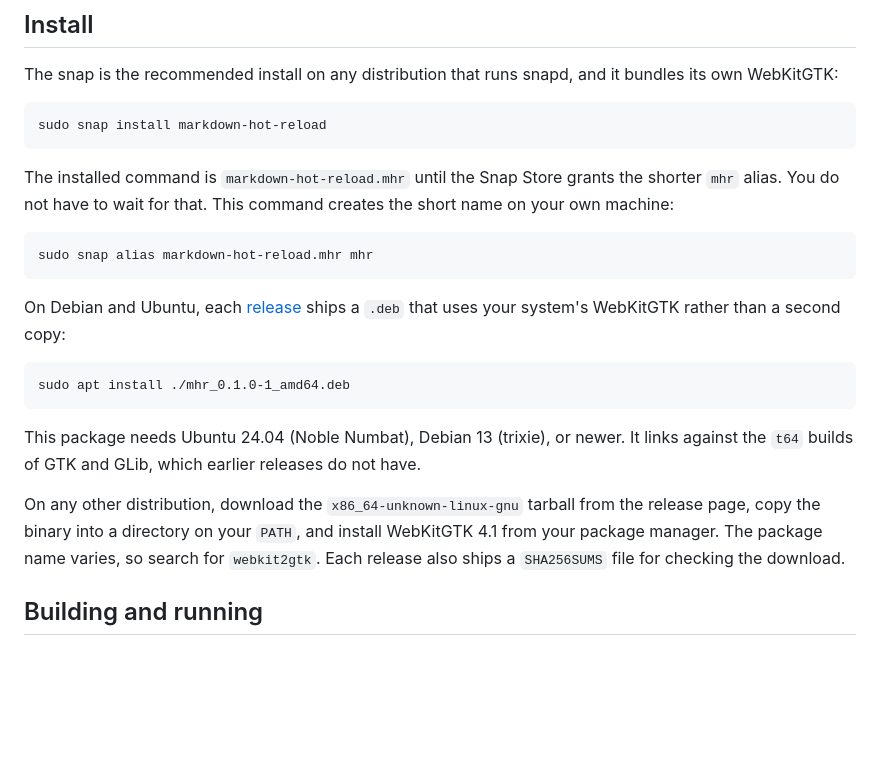
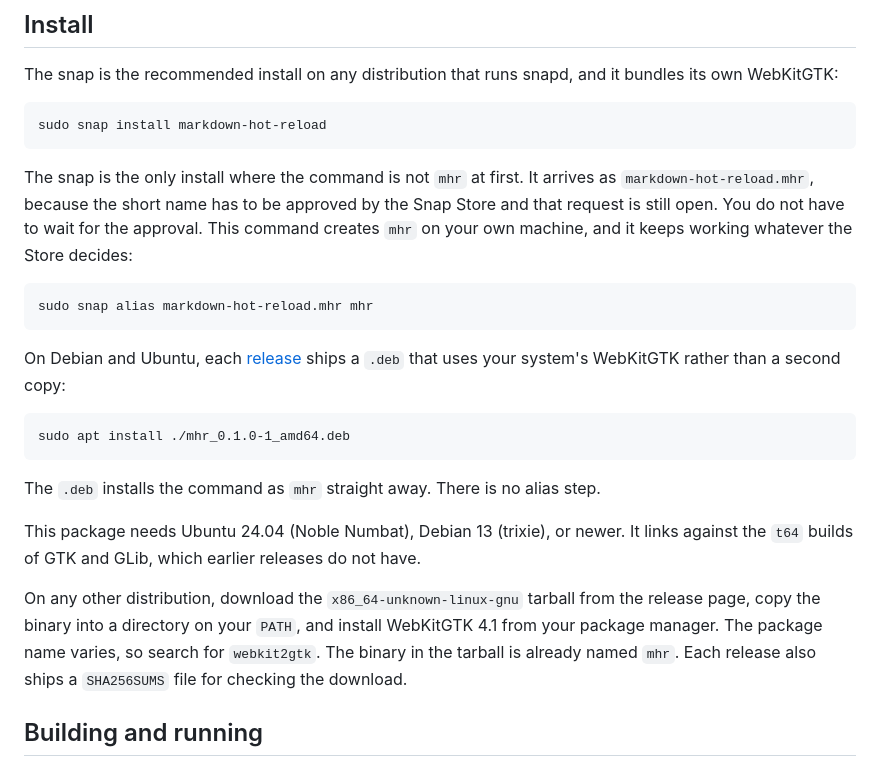
Before and after one commit to chairulakmal/markdown-hot-reload, a Markdown page: README.md, the part around the change. GitHub-like rendering; blank space fills up the shorter version.

Commit message:
docs: say which installs give the `mhr` command directly
The alias caveat sat in the snap paragraph without saying it applied to the
snap alone, so a reader could conclude that `mhr` is unavailable everywhere
until the Store approves it. The `.deb` and the tarball both install the
command as `mhr` today, and each now says so where a reader is looking.

````diff
--- a/README.md
+++ b/README.md
@@ -22,7 +22,7 @@ The snap is the recommended install on any distribution that runs snapd, and it
 sudo snap install markdown-hot-reload
 ```
 
-The installed command is `markdown-hot-reload.mhr` until the Snap Store grants the shorter `mhr` alias. You do not have to wait for that. This command creates the short name on your own machine:
+The snap is the only install where the command is not `mhr` at first. It arrives as `markdown-hot-reload.mhr`, because the short name has to be approved by the Snap Store and that request is still open. You do not have to wait for the approval. This command creates `mhr` on your own machine, and it keeps working whatever the Store decides:
 
 ```
 sudo snap alias markdown-hot-reload.mhr mhr
@@ -34,9 +34,11 @@ On Debian and Ubuntu, each [release](https://github.com/chairulakmal/markdown-ho
 sudo apt install ./mhr_0.1.0-1_amd64.deb
 ```
 
+The `.deb` installs the command as `mhr` straight away. There is no alias step.
+
 This package needs Ubuntu 24.04 (Noble Numbat), Debian 13 (trixie), or newer. It links against the `t64` builds of GTK and GLib, which earlier releases do not have.
 
-On any other distribution, download the `x86_64-unknown-linux-gnu` tarball from the release page, copy the binary into a directory on your `PATH`, and install WebKitGTK 4.1 from your package manager. The package name varies, so search for `webkit2gtk`. Each release also ships a `SHA256SUMS` file for checking the download.
+On any other distribution, download the `x86_64-unknown-linux-gnu` tarball from the release page, copy the binary into a directory on your `PATH`, and install WebKitGTK 4.1 from your package manager. The package name varies, so search for `webkit2gtk`. The binary in the tarball is already named `mhr`. Each release also ships a `SHA256SUMS` file for checking the download.
 
 ## Building and running
 
````
